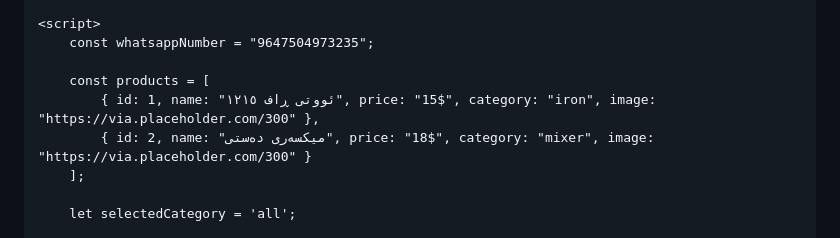
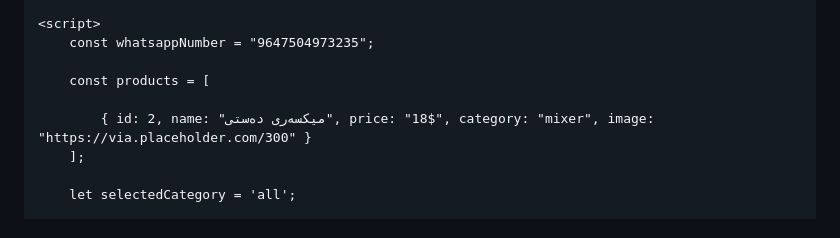
Before and after one commit to royalshop-erbil/royalshop, a Markdown page: README.md, the part around the change. Drawn GitHub-style.

```diff
--- a/README.md
+++ b/README.md
@@ -83,7 +83,7 @@
         const whatsappNumber = "9647504973235";
 
         const products = [
-            { id: 1, name: "ئووتی ڕاف ١٢١٥", price: "15$", category: "iron", image: "https://via.placeholder.com/300" },
+
             { id: 2, name: "میکسەری دەستی", price: "18$", category: "mixer", image: "https://via.placeholder.com/300" }
         ];
 
```
